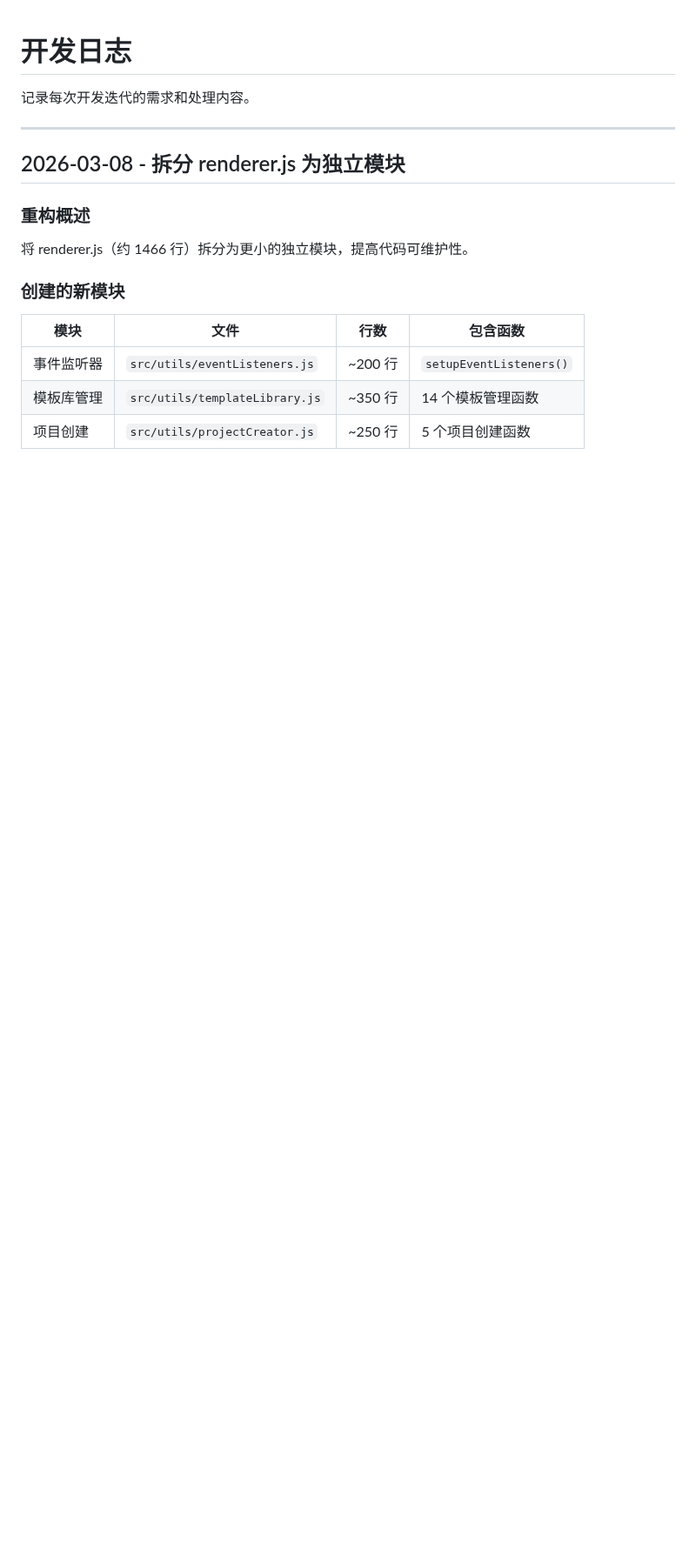
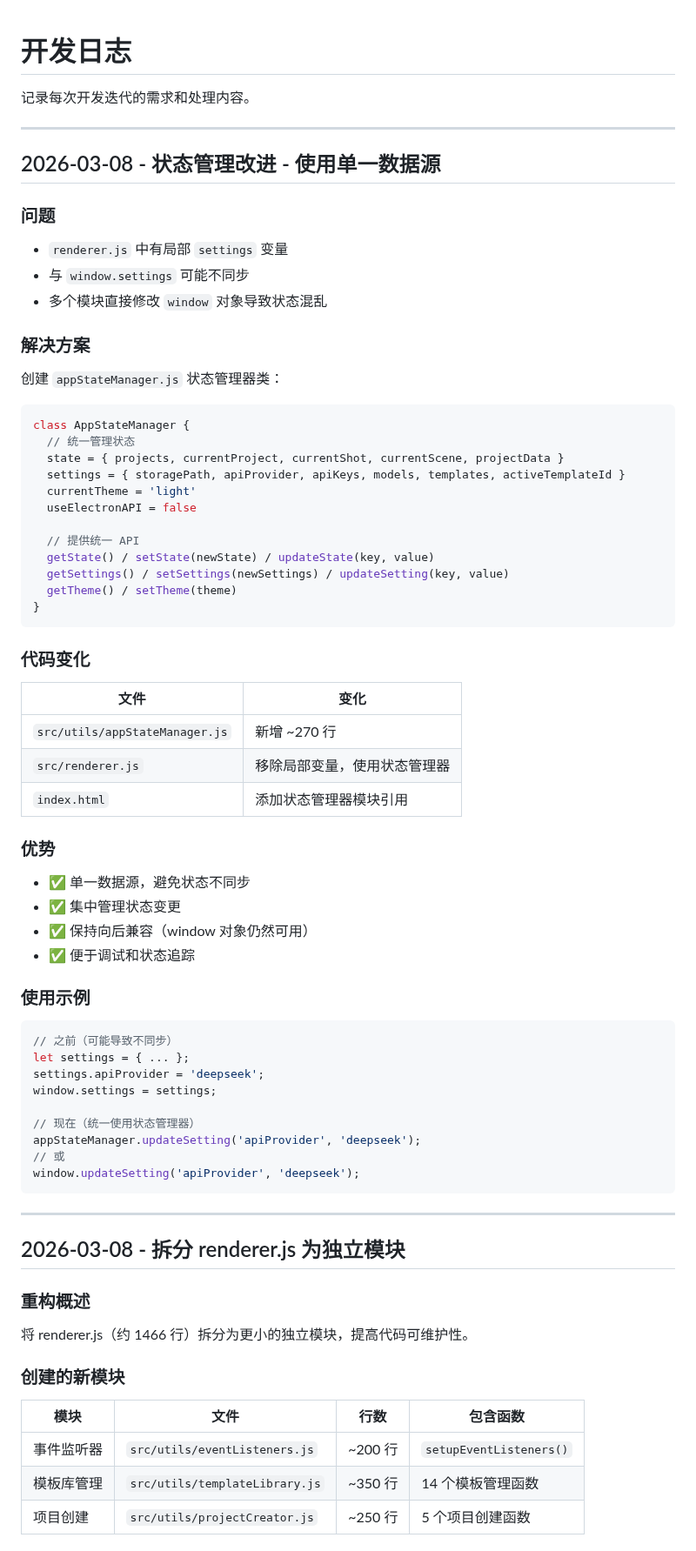
Before and after one commit to kim-tangfj/KimV4, a Markdown page: work/dev-log.md, the part around the change. Shown at 87% size. Rendered like a GitHub page; blank space fills up the shorter version.

Commit message:
docs: 更新开发日志记录状态管理改进

````diff
--- a/work/dev-log.md
+++ b/work/dev-log.md
@@ -1,6 +1,64 @@
 # 开发日志
 
 记录每次开发迭代的需求和处理内容。
+
+---
+
+## 2026-03-08 - 状态管理改进 - 使用单一数据源
+
+### 问题
+
+- `renderer.js` 中有局部 `settings` 变量
+- 与 `window.settings` 可能不同步
+- 多个模块直接修改 `window` 对象导致状态混乱
+
+### 解决方案
+
+创建 `appStateManager.js` 状态管理器类：
+
+```javascript
+class AppStateManager {
+  // 统一管理状态
+  state = { projects, currentProject, currentShot, currentScene, projectData }
+  settings = { storagePath, apiProvider, apiKeys, models, templates, activeTemplateId }
+  currentTheme = 'light'
+  useElectronAPI = false
+
+  // 提供统一 API
+  getState() / setState(newState) / updateState(key, value)
+  getSettings() / setSettings(newSettings) / updateSetting(key, value)
+  getTheme() / setTheme(theme)
+}
+```
+
+### 代码变化
+
+| 文件 | 变化 |
+|------|------|
+| `src/utils/appStateManager.js` | 新增 ~270 行 |
+| `src/renderer.js` | 移除局部变量，使用状态管理器 |
+| `index.html` | 添加状态管理器模块引用 |
+
+### 优势
+
+- ✅ 单一数据源，避免状态不同步
+- ✅ 集中管理状态变更
+- ✅ 保持向后兼容（window 对象仍然可用）
+- ✅ 便于调试和状态追踪
+
+### 使用示例
+
+```javascript
+// 之前（可能导致不同步）
+let settings = { ... };
+settings.apiProvider = 'deepseek';
+window.settings = settings;
+
+// 现在（统一使用状态管理器）
+appStateManager.updateSetting('apiProvider', 'deepseek');
+// 或
+window.updateSetting('apiProvider', 'deepseek');
+```
 
 ---
 
````
